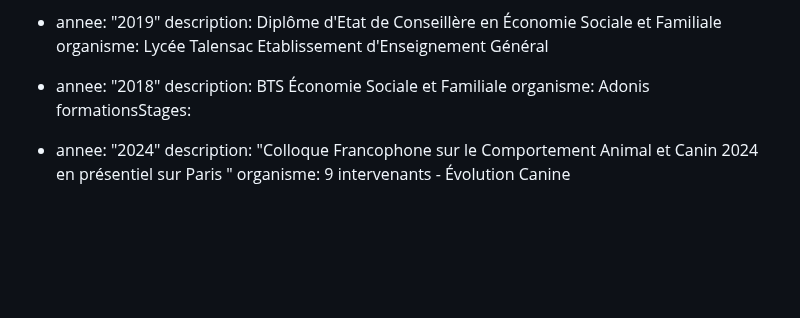
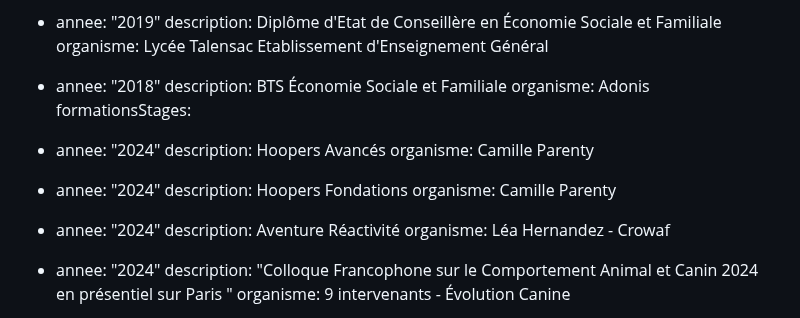
Before and after one commit to jpoupinet/animapaise, a Markdown page: src/pages/a-propos.md, the part around the change. GitHub-like rendering; blank space fills up the shorter version.

Commit message:
Update Pages “a-propos”

```diff
--- a/src/pages/a-propos.md
+++ b/src/pages/a-propos.md
@@ -45,6 +45,15 @@ diplomesCertificats:
     description: BTS Économie Sociale et Familiale
     organisme: Adonis
 formationsStages:
+  - annee: "2024"
+    description: Hoopers Avancés
+    organisme: Camille Parenty
+  - annee: "2024"
+    description: Hoopers Fondations
+    organisme: Camille Parenty
+  - annee: "2024"
+    description: Aventure Réactivité
+    organisme: Léa Hernandez - Crowaf
   - annee: "2024"
     description: "Colloque Francophone sur le Comportement Animal et Canin 2024 en
       présentiel sur Paris "
```
